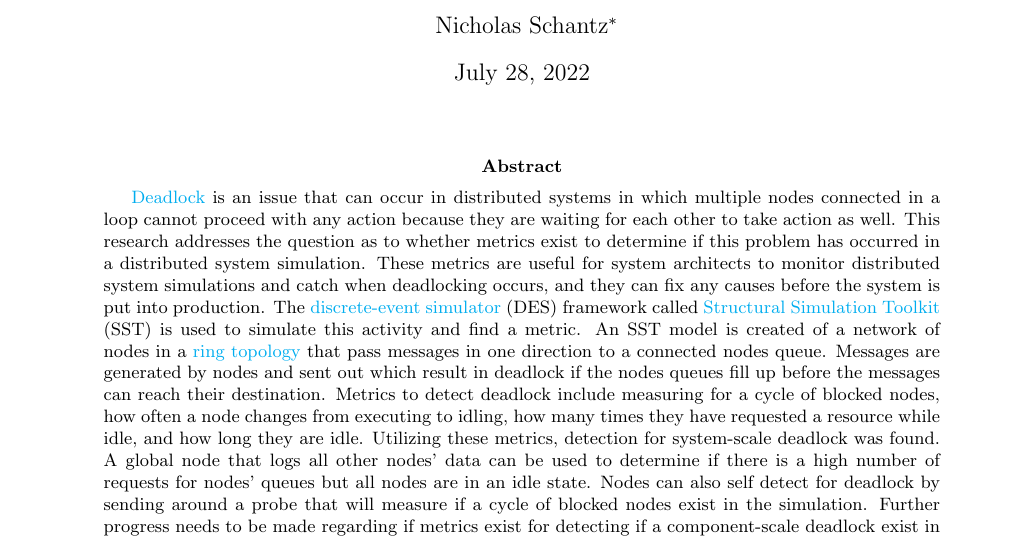
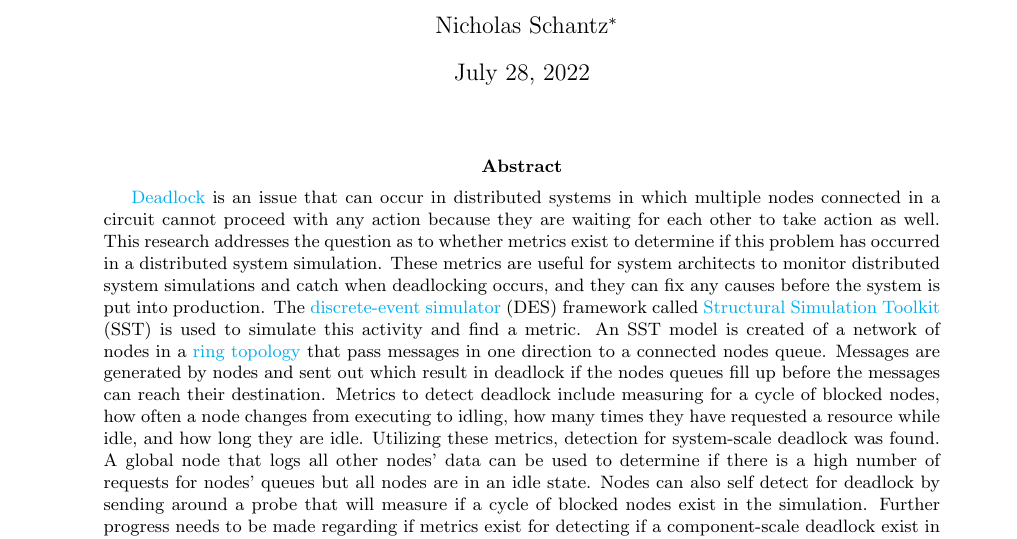
Before and after one commit to lpsmodsimteam/2022HPCSummer-Deadlock, a LaTeX paper (deadlock/report.tex): part of page 1 of 4, cut so that both start at the same text. Compiled offline with pdfLaTeX.

Commit message:
Report updates

```diff
--- a/deadlock/report.tex
+++ b/deadlock/report.tex
@@ -39,7 +39,7 @@
         \date{\today}
             \maketitle
         \begin{abstract}
-            \href{https://en.wikipedia.org/wiki/Deadlock}{Deadlock} is an issue that can occur in distributed systems in which multiple nodes connected in a loop cannot proceed with any action because they are waiting for each other to take action as well. This research addresses the question as to whether metrics exist to determine if this problem has occurred in a distributed system simulation. These metrics are useful for system architects to monitor distributed system simulations and catch when deadlocking occurs, and they can fix any causes before the system is put into production. The \href{https://en.wikipedia.org/wiki/Discrete-event_simulation}{discrete-event simulator} (DES) framework called \href{http://sst-simulator.org/}{Structural Simulation Toolkit} (SST) is used to simulate this activity and find a metric. An SST model is created of a network of nodes in a \href{https://en.wikipedia.org/wiki/Ring_network}{ring topology} that pass messages in one direction to a connected nodes queue. Messages are generated by nodes and sent out which result in deadlock if the nodes queues fill up before the messages can reach their destination. Metrics to detect deadlock include measuring for a cycle of blocked nodes, how often a node changes from executing to idling, how many times they have requested a resource while idle, and how long they are idle. Utilizing these metrics, detection for system-scale deadlock was found. A global node that logs all other nodes' data can be used to determine if there is a high number of requests for nodes' queues but all nodes are in an idle state. Nodes can also self detect for deadlock by sending around a probe that will measure if a cycle of blocked nodes exist in the simulation. Further progress needs to be made regarding if metrics exist for detecting if a component-scale deadlock exist in a simulation.
+            \href{https://en.wikipedia.org/wiki/Deadlock}{Deadlock} is an issue that can occur in distributed systems in which multiple nodes connected in a circuit cannot proceed with any action because they are waiting for each other to take action as well. This research addresses the question as to whether metrics exist to determine if this problem has occurred in a distributed system simulation. These metrics are useful for system architects to monitor distributed system simulations and catch when deadlocking occurs, and they can fix any causes before the system is put into production. The \href{https://en.wikipedia.org/wiki/Discrete-event_simulation}{discrete-event simulator} (DES) framework called \href{http://sst-simulator.org/}{Structural Simulation Toolkit} (SST) is used to simulate this activity and find a metric. An SST model is created of a network of nodes in a \href{https://en.wikipedia.org/wiki/Ring_network}{ring topology} that pass messages in one direction to a connected nodes queue. Messages are generated by nodes and sent out which result in deadlock if the nodes queues fill up before the messages can reach their destination. Metrics to detect deadlock include measuring for a cycle of blocked nodes, how often a node changes from executing to idling, how many times they have requested a resource while idle, and how long they are idle. Utilizing these metrics, detection for system-scale deadlock was found. A global node that logs all other nodes' data can be used to determine if there is a high number of requests for nodes' queues but all nodes are in an idle state. Nodes can also self detect for deadlock by sending around a probe that will measure if a cycle of blocked nodes exist in the simulation. Further progress needs to be made regarding if metrics exist for detecting if a component-scale deadlock exist in a simulation.
 
             % OLD:SST will be used to model the problem and parameterized so that the problem can be simulated and metrics can be collected which identify if deadlock exist. Simulating the problem and determining if a system-scale deadlock has occurred is possible, but progress needs to be made regarding if metrics exist for detecting if a component-scale deadlock exist in a distributed system.
         \end{abstract}
```
